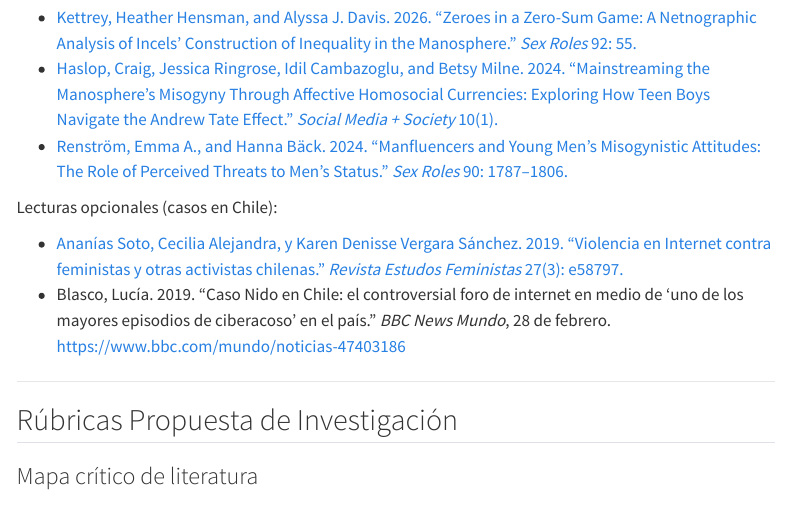
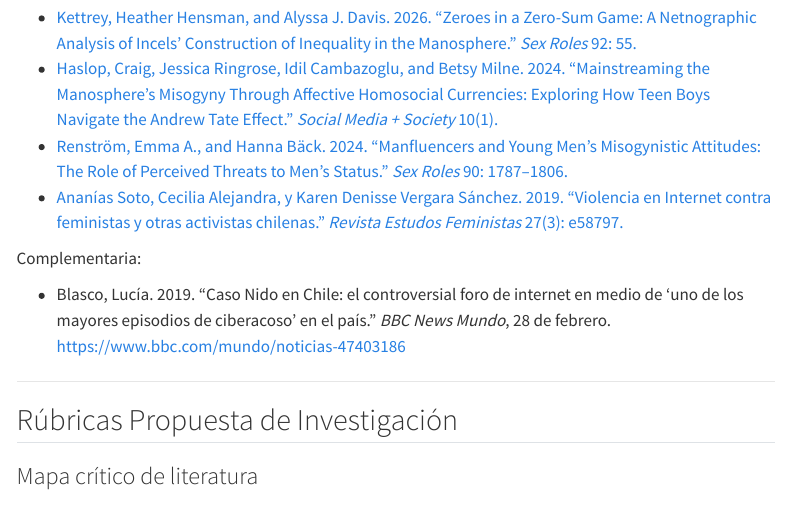
Before and after one commit to taniahutt/sol3061, a Quarto document (index.qmd): the page in a window 1100 px wide, from 12870 px down. Rendered offline with R 4.5, knitr and Pandoc in place of Quarto, with nearby package versions; menus at the side of the page are left out.

Commit message:
Clase 8: Ananías y Vergara entre las opciones; BBC como complementaria
Co-Authored-By: Claude Opus 5.5 <noreply@anthropic.com>

```diff
--- a/index.qmd
+++ b/index.qmd
@@ -328,10 +328,10 @@
 - [Kettrey, Heather Hensman, and Alyssa J. Davis. 2026. "Zeroes in a Zero-Sum Game: A Netnographic Analysis of Incels' Construction of Inequality in the Manosphere." *Sex Roles* 92: 55.](lecturas/C8/Kettrey_Davis_2026.pdf)
 - [Haslop, Craig, Jessica Ringrose, Idil Cambazoglu, and Betsy Milne. 2024. "Mainstreaming the Manosphere's Misogyny Through Affective Homosocial Currencies: Exploring How Teen Boys Navigate the Andrew Tate Effect." *Social Media + Society* 10(1).](lecturas/C8/Haslop_et_al_2024.pdf)
 - [Renström, Emma A., and Hanna Bäck. 2024. "Manfluencers and Young Men's Misogynistic Attitudes: The Role of Perceived Threats to Men's Status." *Sex Roles* 90: 1787–1806.](lecturas/C8/Renstrom_Back_2024.pdf)
+- [Ananías Soto, Cecilia Alejandra, y Karen Denisse Vergara Sánchez. 2019. "Violencia en Internet contra feministas y otras activistas chilenas." *Revista Estudos Feministas* 27(3): e58797.](lecturas/C8/Ananias_Vergara_2019.pdf)
 
-Lecturas opcionales (casos en Chile):
+Complementaria:
 
-- [Ananías Soto, Cecilia Alejandra, y Karen Denisse Vergara Sánchez. 2019. "Violencia en Internet contra feministas y otras activistas chilenas." *Revista Estudos Feministas* 27(3): e58797.](lecturas/C8/Ananias_Vergara_2019.pdf)
 - Blasco, Lucía. 2019. "Caso Nido en Chile: el controversial foro de internet en medio de 'uno de los mayores episodios de ciberacoso' en el país." *BBC News Mundo*, 28 de febrero. <https://www.bbc.com/mundo/noticias-47403186>
 
 ------------------------------------------------------------------------
```
